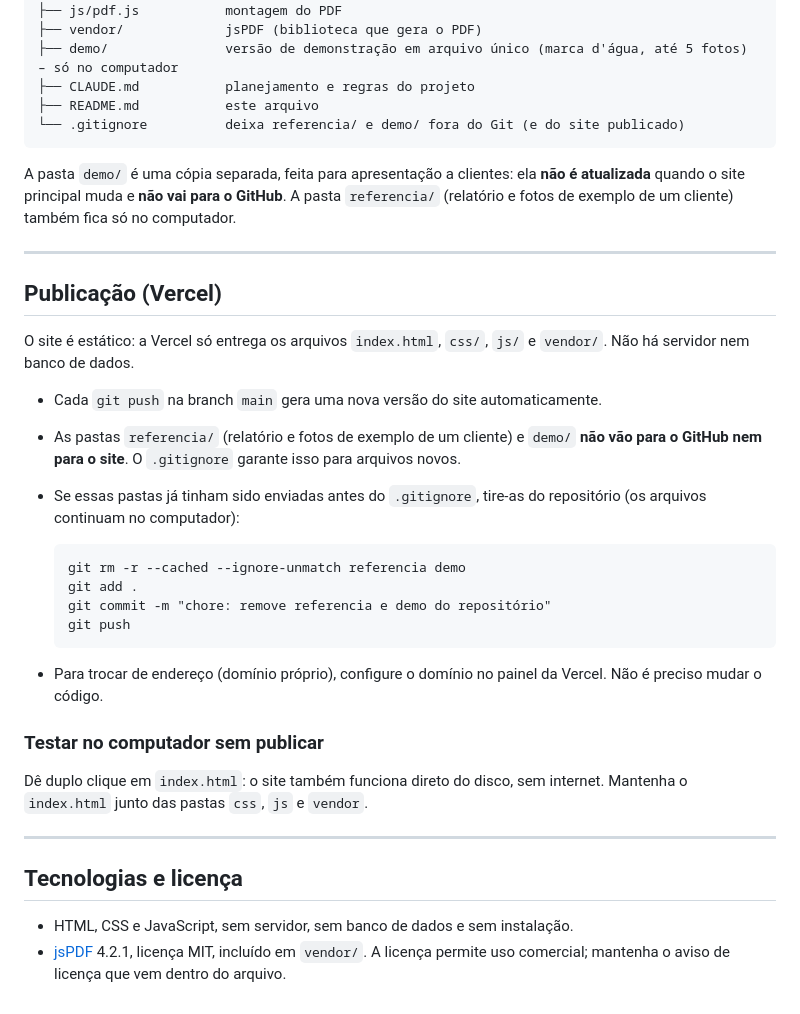
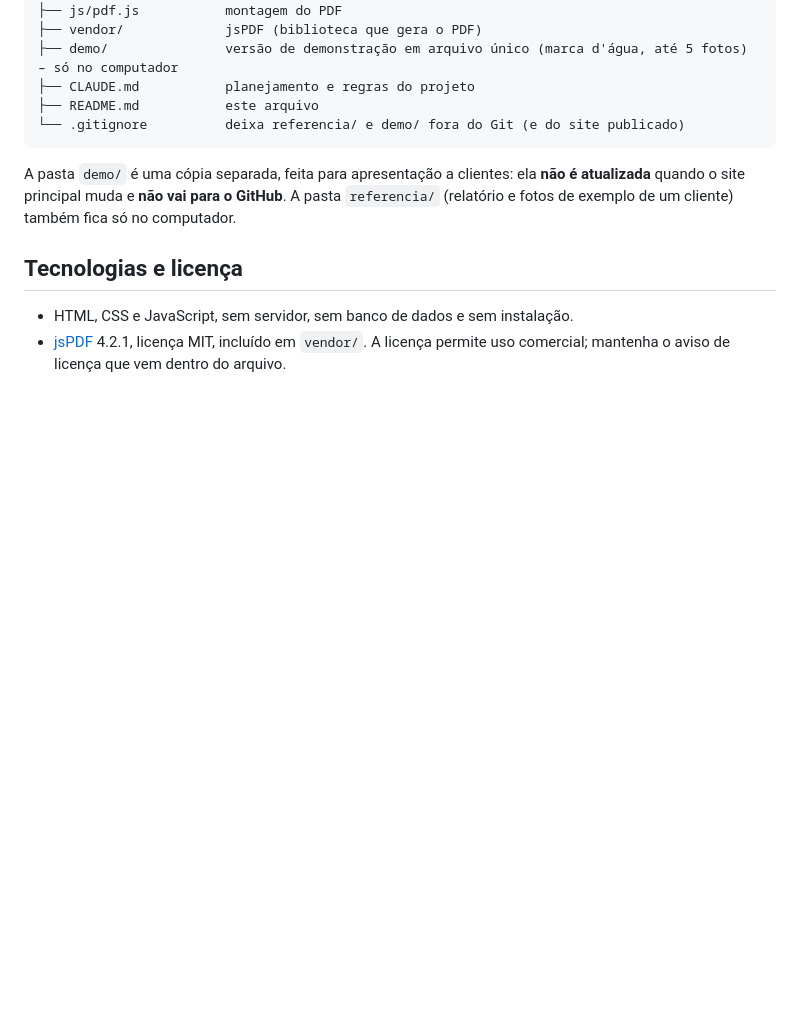
Before and after one commit to Kamay164/Conversor-PDF, a Markdown page: README.md, the part around the change. GitHub-like rendering; blank space fills up the shorter version.

````diff
--- a/README.md
+++ b/README.md
@@ -77,30 +77,6 @@ Conversor PDF/
 
 A pasta `demo/` é uma cópia separada, feita para apresentação a clientes: ela **não é atualizada** quando o site principal muda e **não vai para o GitHub**. A pasta `referencia/` (relatório e fotos de exemplo de um cliente) também fica só no computador.
 
----
-
-## Publicação (Vercel)
-
-O site é estático: a Vercel só entrega os arquivos `index.html`, `css/`, `js/` e `vendor/`. Não há servidor nem banco de dados.
-
-- Cada `git push` na branch `main` gera uma nova versão do site automaticamente.
-- As pastas `referencia/` (relatório e fotos de exemplo de um cliente) e `demo/` **não vão para o GitHub nem para o site**. O `.gitignore` garante isso para arquivos novos.
-- Se essas pastas já tinham sido enviadas antes do `.gitignore`, tire-as do repositório (os arquivos continuam no computador):
-
-  ```
-  git rm -r --cached --ignore-unmatch referencia demo
-  git add .
-  git commit -m "chore: remove referencia e demo do repositório"
-  git push
-  ```
-- Para trocar de endereço (domínio próprio), configure o domínio no painel da Vercel. Não é preciso mudar o código.
-
-### Testar no computador sem publicar
-
-Dê duplo clique em `index.html`: o site também funciona direto do disco, sem internet. Mantenha o `index.html` junto das pastas `css`, `js` e `vendor`.
-
----
-
 ## Tecnologias e licença
 
 - HTML, CSS e JavaScript, sem servidor, sem banco de dados e sem instalação.
````
